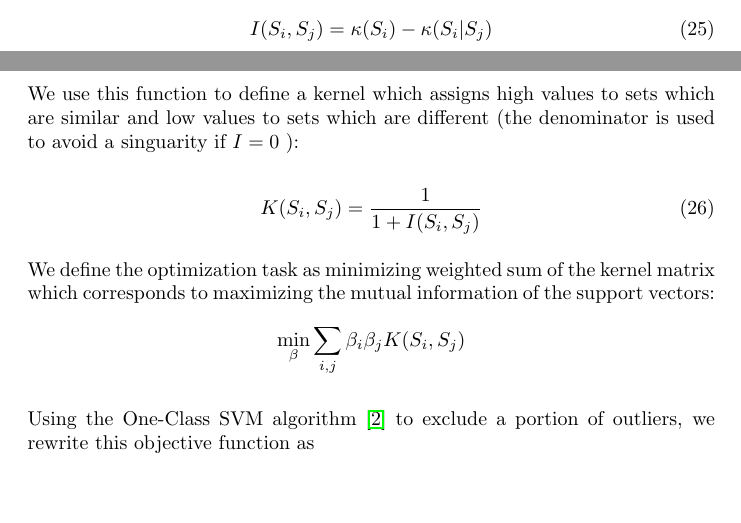
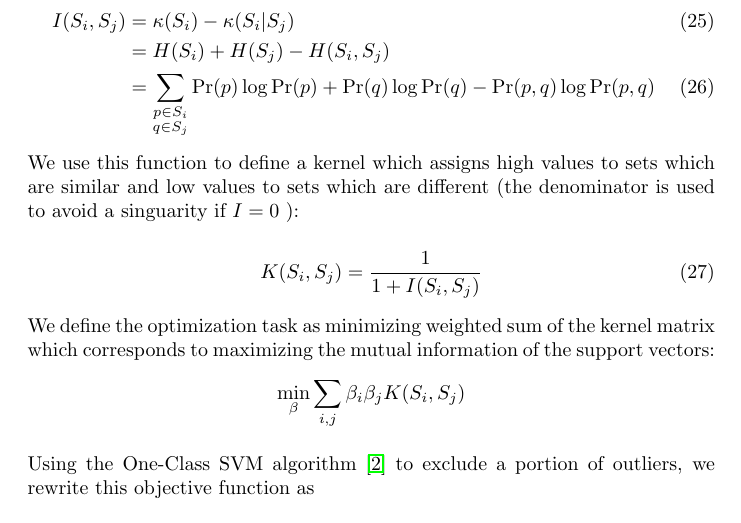
Before and after one commit to kerinin/iEngine, a LaTeX paper (report.tex): two parts of pages 10 and 11 of 13 before the commit and part of page 11 of 13 after it, the two joined at a grey line, cut so that both start at the same text, the shorter picture padded with empty space. Compiled offline with pdfLaTeX.

Commit message:
working on set entropy

```diff
--- a/report.tex
+++ b/report.tex
@@ -294,10 +294,11 @@ The first challenge is the selection of \( \mathcal{T} \), the intervals used to
 
 We define the a function \( I \) which computes the mutual information of two subsets using an estimate of the Kolmogorov Complexity \( \kappa \) of the two sets:
 
-\begin{equation}
-I(S_i,S_j) = \kappa( S_i ) - \kappa( S_i | S_j)
-\end{equation}
-
+\begin{align}
+I(S_i,S_j) &= \kappa( S_i ) - \kappa( S_i | S_j) \\
+&= H(S_i) + H(S_j) - H(S_i,S_j) \nonumber \\
+&= \sum_{ \substack{ p \in S_i \\ q \in S_j } } \Pr(p) \log \Pr(p) + \Pr(q) \log \Pr(q) - \Pr(p,q) \log \Pr(p,q)
+\end{align}
 We use this function to define a kernel which assigns high values to sets which are similar and low values to sets which are different (the denominator is used to avoid a singuarity if \( I = 0 \) ):
 
 \begin{equation}
```
Also changed, not shown: report.pdf.
